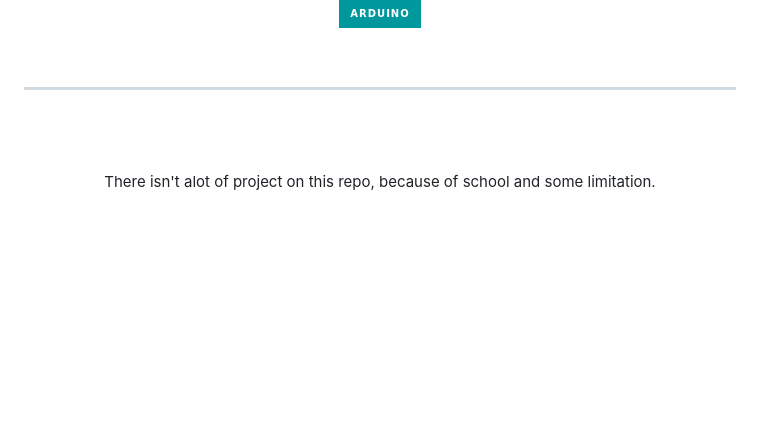
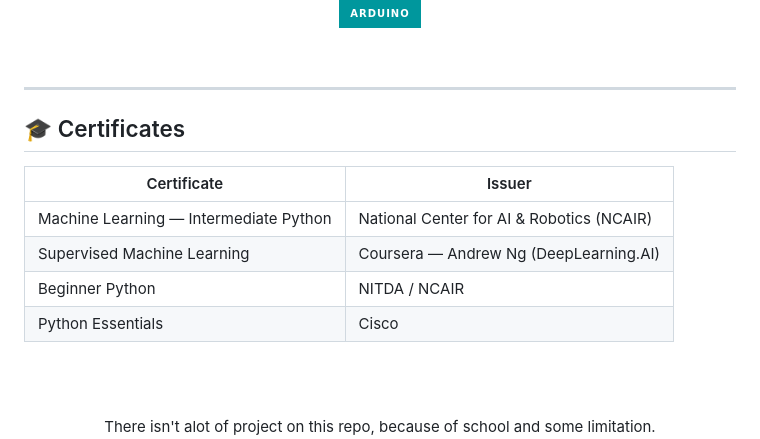
Before and after one commit to MuhammadBinary/Muhd_DeepML, a Markdown page: README.md, the part around the change. Drawn GitHub-style; badges without logos; blank space fills up the shorter version.

Commit message:
Add certificates section to README

```diff
--- a/README.md
+++ b/README.md
@@ -110,6 +110,15 @@ It'll be a system that **understands the world**, not just predicts the next tok
 
 ---
 
+## 🎓 Certificates
+
+| Certificate | Issuer |
+|-------------|--------|
+| Machine Learning — Intermediate Python | National Center for AI & Robotics (NCAIR) |
+| Supervised Machine Learning | Coursera — Andrew Ng (DeepLearning.AI) |
+| Beginner Python | NITDA / NCAIR |
+| Python Essentials | Cisco |
+
 <div align="center">
 
   <br/><br/>
```
